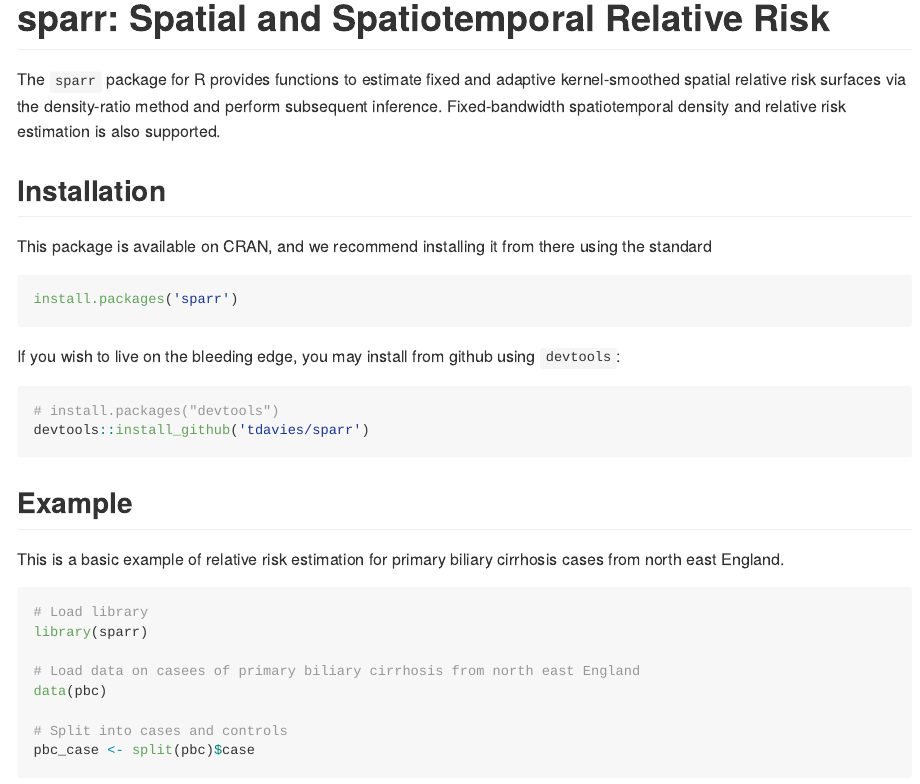
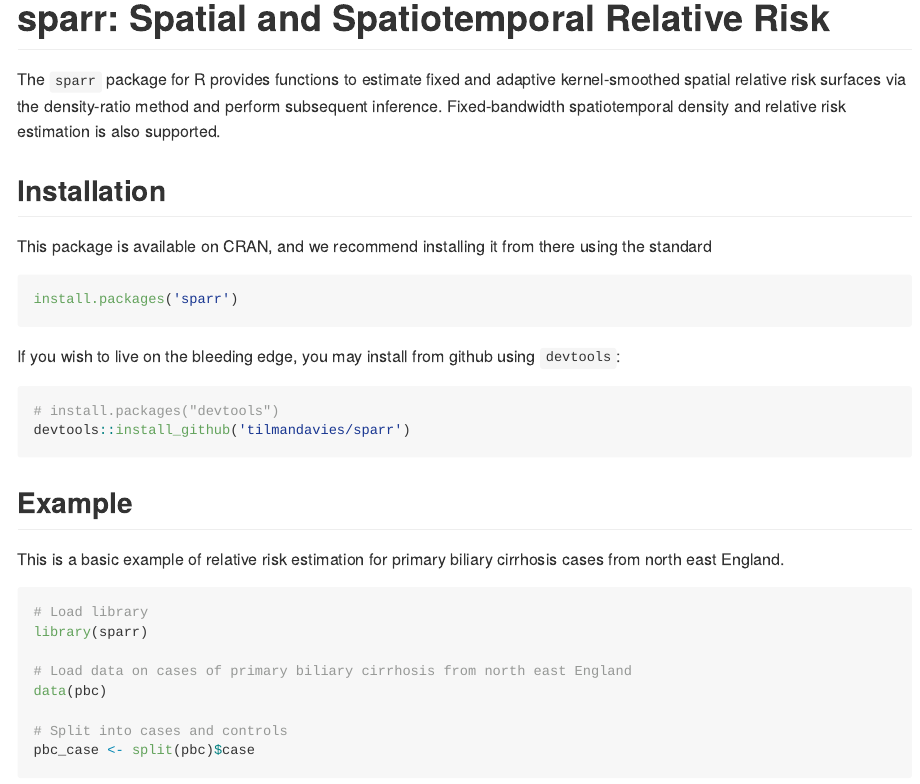
Before and after one commit to tilmandavies/sparr, an R Markdown document (README.Rmd): the page in a window 1100 px wide, from its top. Rendered offline with R 4.5, knitr and Pandoc, with nearby package versions; some code elsewhere in the file could not run offline.

Commit message:
github username fix in docs

````diff
--- a/README.Rmd
+++ b/README.Rmd
@@ -30,7 +30,7 @@
 
 ```{r gh-installation, eval = FALSE}
 # install.packages("devtools")
-devtools::install_github('tdavies/sparr')
+devtools::install_github('tilmandavies/sparr')
 ```
 
 ## Example
@@ -42,7 +42,7 @@
 # Load library
 library(sparr)
 
-# Load data on casees of primary biliary cirrhosis from north east England
+# Load data on cases of primary biliary cirrhosis from north east England
 data(pbc)
 
 # Split into cases and controls
````
